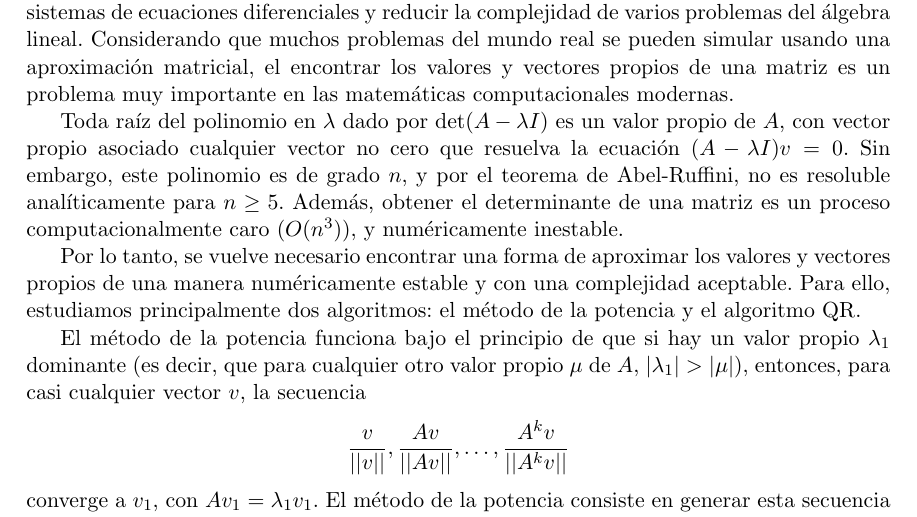
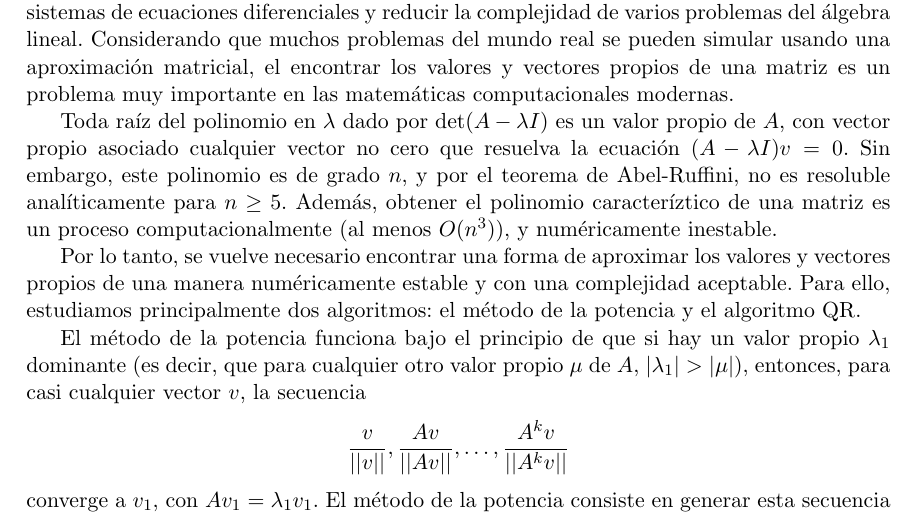
Before and after one commit to jarotter/calculo_numerico, a LaTeX document (primer_parcial/docs/escrito.tex): part of page 1 of 8, cut so that both start at the same text. Compiled offline with pdfLaTeX.

Commit message:
Mejor explicación determinante -> polinomio característico

```diff
--- a/primer_parcial/docs/escrito.tex
+++ b/primer_parcial/docs/escrito.tex
@@ -28,7 +28,7 @@
 
 El problema de encontrar valores y vectores propios es relevante ya que, al resolverlo, se puede comprimir información, hacer análisis de componentes principales, resolver ciertos sistemas de ecuaciones diferenciales y reducir la complejidad de varios problemas del álgebra lineal. Considerando que muchos problemas del mundo real se pueden simular usando una aproximación matricial, el encontrar los valores y vectores propios de una matriz es un problema muy importante en las matemáticas computacionales modernas.
 
-Toda raíz del polinomio en $\lambda$ dado por $\det(A-\lambda I)$ es un valor propio de $A$, con vector propio asociado cualquier vector no cero que resuelva la ecuación $(A-\lambda I)v=0$. Sin embargo, este polinomio es de grado $n$, y por el teorema de Abel-Ruffini, no es resoluble analíticamente para $n\geq 5$. Además, obtener el determinante de una matriz es un proceso computacionalmente caro ($O(n^3)$), y numéricamente inestable.
+Toda raíz del polinomio en $\lambda$ dado por $\det(A-\lambda I)$ es un valor propio de $A$, con vector propio asociado cualquier vector no cero que resuelva la ecuación $(A-\lambda I)v=0$. Sin embargo, este polinomio es de grado $n$, y por el teorema de Abel-Ruffini, no es resoluble analíticamente para $n\geq 5$. Además, obtener el polinomio caracteríztico de una matriz es un proceso computacionalmente (al menos $O(n^3)$), y numéricamente inestable.
 
 Por lo tanto, se vuelve necesario encontrar una forma de aproximar los valores y vectores propios de una manera numéricamente estable y con una complejidad aceptable. Para ello, estudiamos principalmente dos algoritmos: el método de la potencia y el algoritmo QR.
 
```
